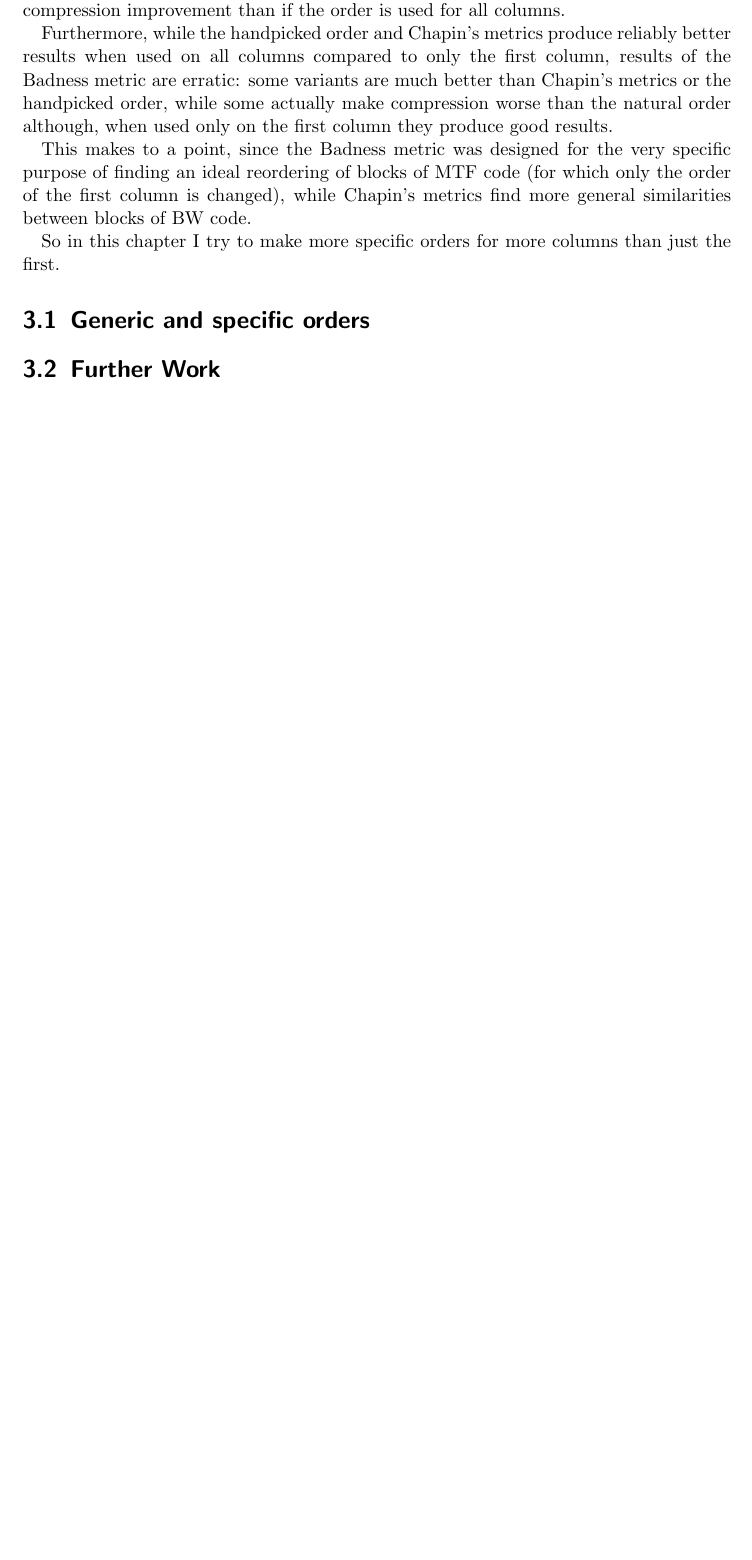
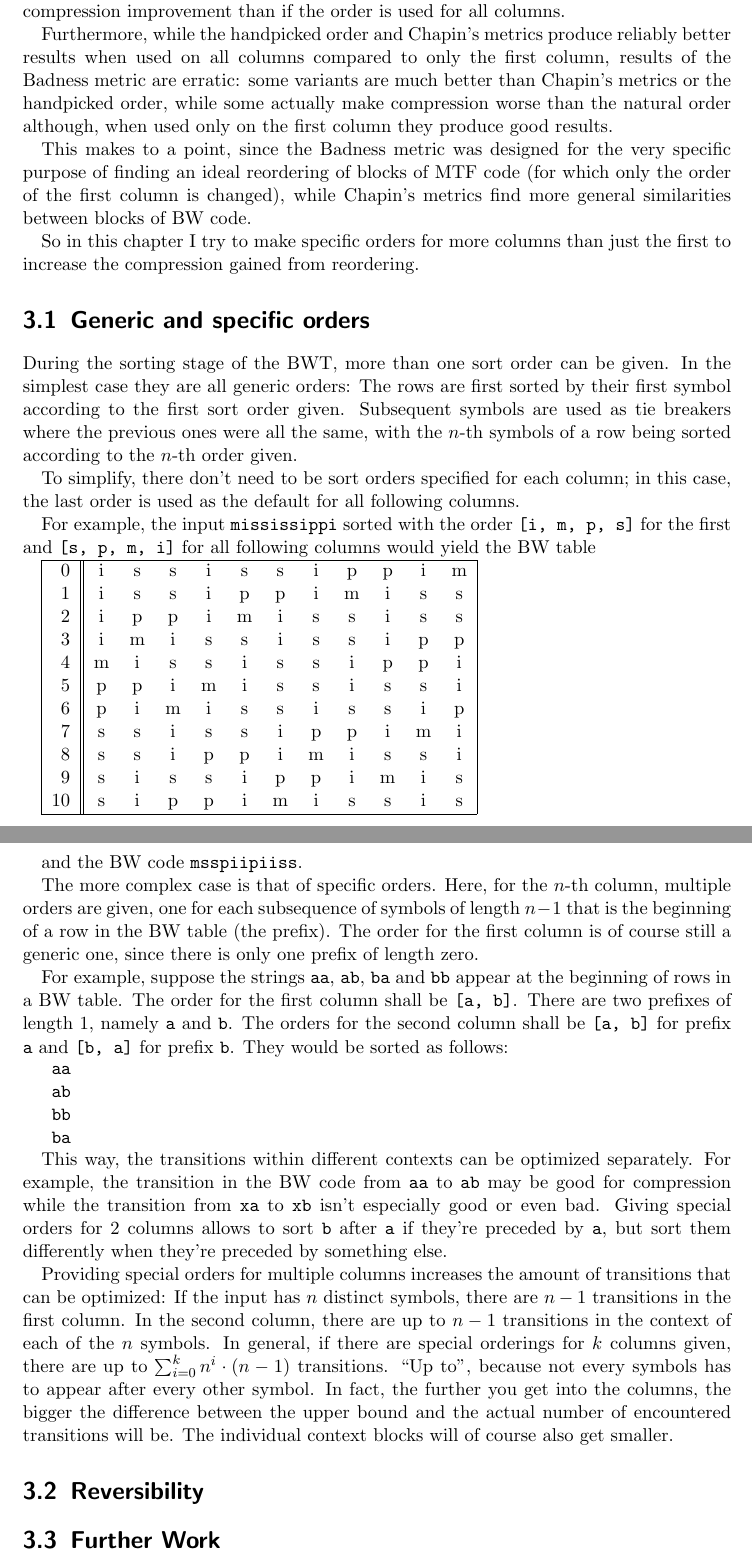
Before and after one commit to dddsnn/BWT, a LaTeX thesis (BWT/thesis/thesis.tex): part of page 15 of 17 before the commit and two parts of pages 15 and 16 of 18 after it, the two joined at a grey line, cut so that both start at the same text, the shorter picture padded with empty space. Compiled offline with pdfLaTeX.

Commit message:
chapter 2 cont

```diff
--- a/BWT/thesis/thesis.tex
+++ b/BWT/thesis/thesis.tex
@@ -716,10 +716,87 @@ specific purpose of finding an ideal reordering of blocks of MTF code (for
 which only the order of the first column is changed), while Chapin's metrics
 find more general similarities between blocks of BW code.
 
-So in this chapter I try to make more specific orders for more columns than just
-the first.
+So in this chapter I try to make specific orders for more columns than just the
+first to increase the compression gained from reordering.
 
 \section{Generic and specific orders}
+%TODO proper definitions
+
+During the sorting stage of the BWT, more than one sort order can be given. In
+the simplest case they are all generic orders: The rows are first sorted by
+their first symbol according to the first sort order given. Subsequent symbols
+are used as tie breakers where the previous ones were all the same, with the
+\(n\)-th symbols of a row being sorted according to the \(n\)-th order given.
+
+To simplify, there don't need to be sort orders specified for each column; in
+this case, the last order is used as the default for all following columns.
+
+For example, the input \texttt{mississippi} sorted with the order \texttt{[i, m,
+p, s]} for the first and \texttt{[s, p, m, i]} for all following columns would
+yield the BW table
+
+\begin{tabular}{|r||ccccccccccc|}
+\hline
+0 & i & s & s & i & s & s & i & p & p & i & m \\
+1 & i & s & s & i & p & p & i & m & i & s & s \\
+2 & i & p & p & i & m & i & s & s & i & s & s \\
+3 & i & m & i & s & s & i & s & s & i & p & p \\
+4 & m & i & s & s & i & s & s & i & p & p & i \\
+5 & p & p & i & m & i & s & s & i & s & s & i \\
+6 & p & i & m & i & s & s & i & s & s & i & p \\
+7 & s & s & i & s & s & i & p & p & i & m & i \\
+8 & s & s & i & p & p & i & m & i & s & s & i \\
+9 & s & i & s & s & i & p & p & i & m & i & s \\
+10 & s & i & p & p & i & m & i & s & s & i & s \\
+\hline
+\end{tabular}
+
+and the BW code \texttt{msspiipiiss}.
+
+The more complex case is that of specific orders. Here, for the \(n\)-th column,
+multiple orders are given, one for each subsequence of symbols of length \(n -
+1\) that is the beginning of a row in the BW table (the prefix). The order
+for the first column is of course still a generic one, since there is only one
+prefix of length zero.
+
+For example, suppose the strings \texttt{aa}, \texttt{ab}, \texttt{ba} and
+\texttt{bb} appear at the beginning of rows in a BW table. The order for the
+first column shall be \texttt{[a, b]}. There are two prefixes of length \(1\),
+namely \texttt{a} and \texttt{b}. The orders for the second column shall be
+\texttt{[a, b]} for prefix \texttt{a} and \texttt{[b, a]} for prefix \texttt{b}.
+They would be sorted as follows:
+
+\begin{tabular}{c}
+\texttt{aa} \\
+\texttt{ab} \\
+\texttt{bb} \\
+\texttt{ba} \\
+\end{tabular}
+
+This way, the transitions within different contexts can be optimized separately.
+For example, the transition in the BW code from \texttt{aa} to \texttt{ab} may
+be good for compression while the transition from \texttt{xa} to \texttt{xb}
+isn't especially good or even bad. Giving special orders for 2 columns allows to
+sort \texttt{b} after \texttt{a} if they're preceded by \texttt{a}, but sort
+them differently when they're preceded by something else.
+
+%TODO default order, symbols directly preceding it instead of symbols at
+% beginning of row
+
+Providing special orders for multiple columns increases the amount of
+transitions that can be optimized: If the input has \(n\) distinct symbols,
+there are \(n - 1\) transitions in the first column. In the second column, there
+are up to \(n - 1\) transitions in the context of each of the \(n\) symbols. In
+general, if there are special orderings for \(k\) columns given, there are up to
+\(\sum_{i=0}^{k} n^{i} \cdot (n - 1)\) transitions. ``Up to'', because not every
+symbols has to appear after every other symbol. In fact, the further you get
+into the columns, the bigger the difference between the upper bound and the
+actual number of encountered transitions will be. The individual context blocks
+will of course also get smaller.
+
+%-overhead
+
+\section{Reversibility}
 
 \section{Further Work}
 
```
Also changed, not shown: BWT/thesis/thesis.tex (2 more changed lines).
